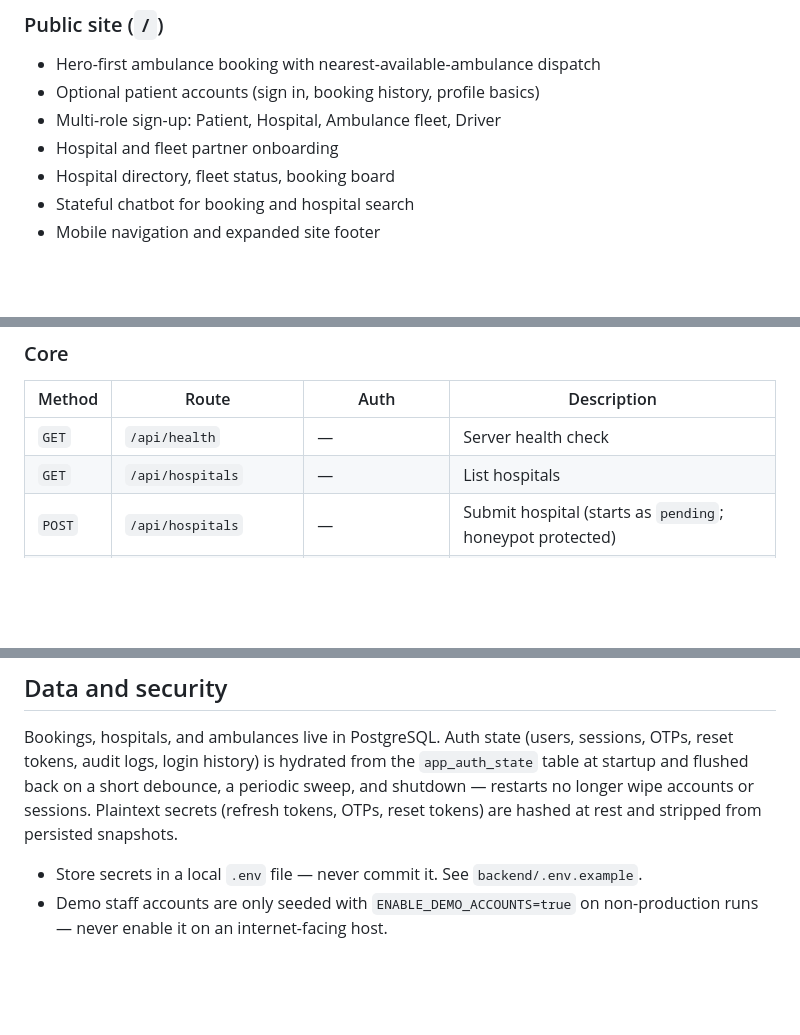
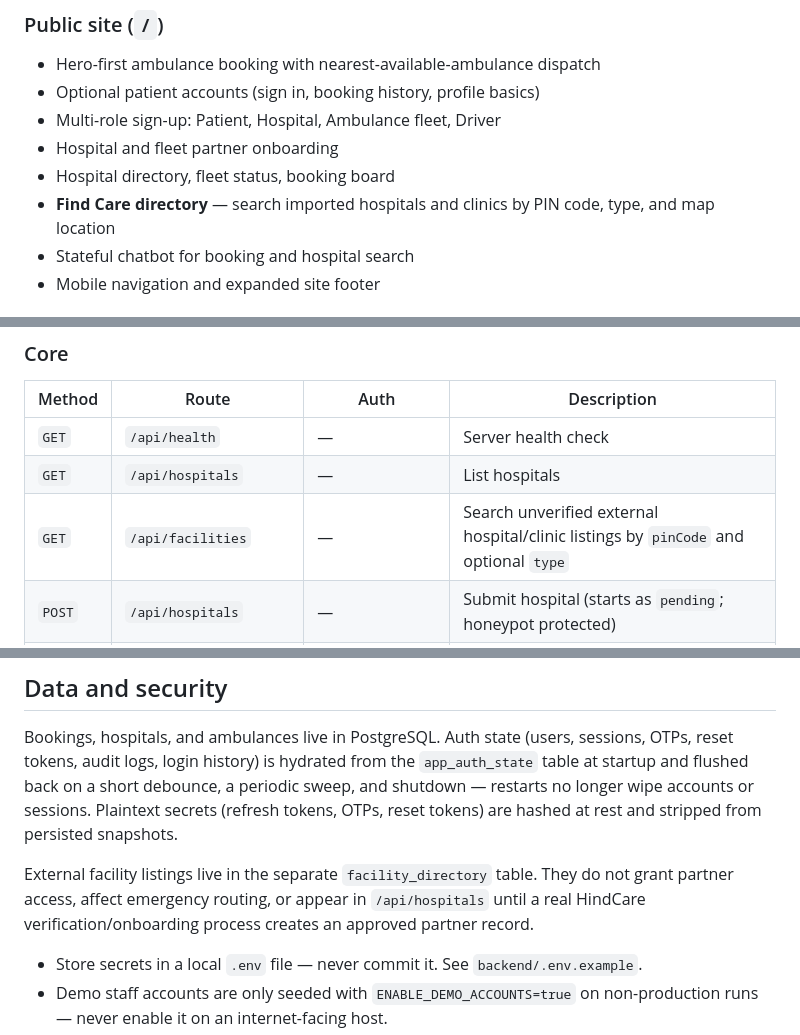
Before and after one commit to manishh28/HindCare, a Markdown page: README.md, 3 parts joined by grey strips. Rendered like a GitHub page; blank space fills up the shorter version.

```diff
--- a/README.md
+++ b/README.md
@@ -48,6 +48,7 @@ The app is split into three entry points:
 - Multi-role sign-up: Patient, Hospital, Ambulance fleet, Driver
 - Hospital and fleet partner onboarding
 - Hospital directory, fleet status, booking board
+- **Find Care directory** — search imported hospitals and clinics by PIN code, type, and map location
 - Stateful chatbot for booking and hospital search
 - Mobile navigation and expanded site footer
 
@@ -184,6 +210,7 @@ frontend/
 | --- | --- | --- | --- |
 | `GET` | `/api/health` | — | Server health check |
 | `GET` | `/api/hospitals` | — | List hospitals |
+| `GET` | `/api/facilities` | — | Search unverified external hospital/clinic listings by `pinCode` and optional `type` |
 | `POST` | `/api/hospitals` | — | Submit hospital (starts as `pending`; honeypot protected) |
 | `PATCH` | `/api/hospitals/:id` | JWT | Approve/reject (super admin), manage own hospital (hospital admin), or update beds (hospital reception) |
 | `GET` | `/api/ambulances` | — | List ambulances (driver contact redacted for public) |
@@ -251,6 +278,8 @@ See [`docs/api-docs.md`](docs/api-docs.md) for request and response examples.
 
 Bookings, hospitals, and ambulances live in PostgreSQL. Auth state (users, sessions, OTPs, reset tokens, audit logs, login history) is hydrated from the `app_auth_state` table at startup and flushed back on a short debounce, a periodic sweep, and shutdown — restarts no longer wipe accounts or sessions. Plaintext secrets (refresh tokens, OTPs, reset tokens) are hashed at rest and stripped from persisted snapshots.
 
+External facility listings live in the separate `facility_directory` table. They do not grant partner access, affect emergency routing, or appear in `/api/hospitals` until a real HindCare verification/onboarding process creates an approved partner record.
+
 - Store secrets in a local `.env` file — never commit it. See `backend/.env.example`.
 - Demo staff accounts are only seeded with `ENABLE_DEMO_ACCOUNTS=true` on non-production runs — never enable it on an internet-facing host.
 - Read [`docs/security-and-privacy.md`](docs/security-and-privacy.md) before connecting real services or personal data.
```
Also changed, not shown: other parts of README.md (+27 -0 lines).
